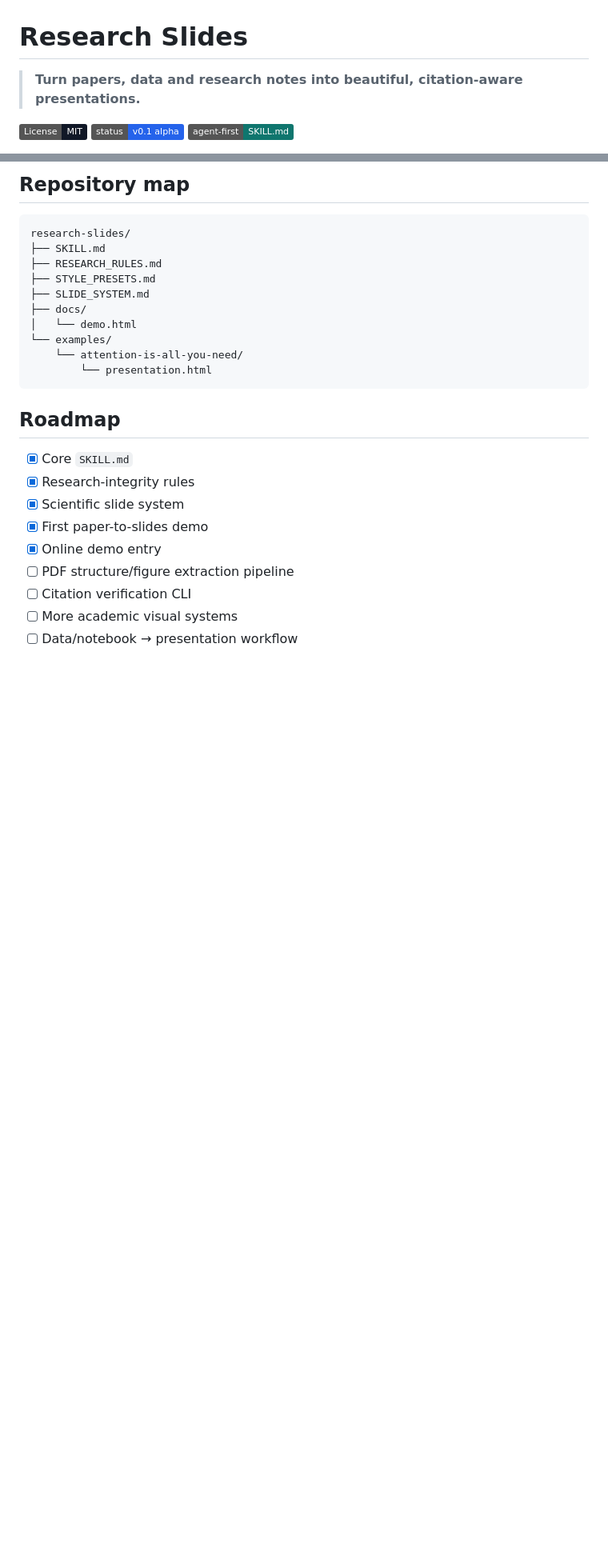
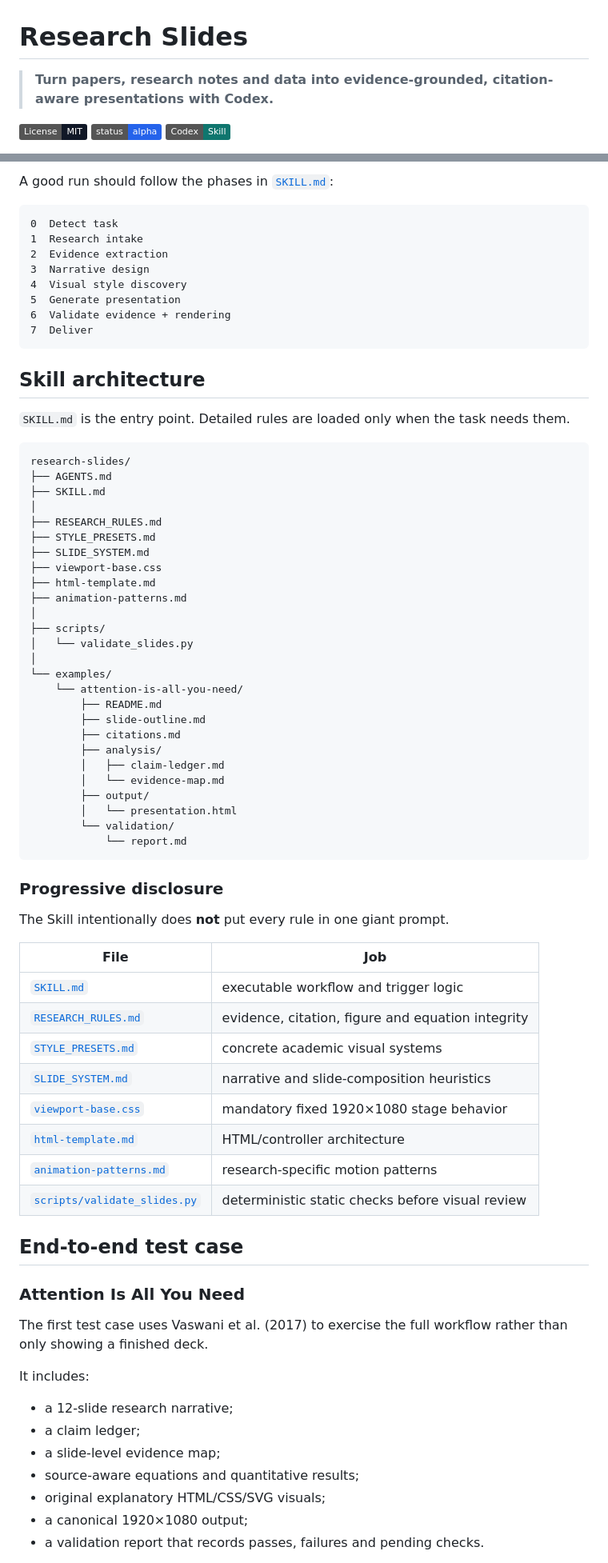
Before and after one commit to xiaohan-2005/research-slides, a Markdown page: README.md, 2 parts joined by grey strips. Shown at 80% size. Rendered like a GitHub page; badges without logos; blank space fills up the shorter version.

````diff
--- a/README.md
+++ b/README.md
@@ -1,8 +1,8 @@
 # Research Slides
 
-> **Turn papers, data and research notes into beautiful, citation-aware presentations.**
+> **Turn papers, research notes and data into evidence-grounded, citation-aware presentations with Codex.**
 
 [![License: MIT](https://img.shields.io/badge/License-MIT-111827.svg)](LICENSE)
-![Status](https://img.shields.io/badge/status-v0.1%20alpha-2563EB.svg)
-![Agent-first](https://img.shields.io/badge/agent--first-SKILL.md-0F766E.svg)
+![Status](https://img.shields.io/badge/status-alpha-2563EB.svg)
+![Codex](https://img.shields.io/badge/Codex-Skill-0F766E.svg)
 
@@ -68,28 +86,79 @@ Keep every quantitative claim traceable to the source.
 ```
 
-## Repository map
+A good run should follow the phases in [`SKILL.md`](SKILL.md):
+
+```text
+0  Detect task
+1  Research intake
+2  Evidence extraction
+3  Narrative design
+4  Visual style discovery
+5  Generate presentation
+6  Validate evidence + rendering
+7  Deliver
+```
+
+## Skill architecture
+
+`SKILL.md` is the entry point. Detailed rules are loaded only when the task needs them.
 
 ```text
 research-slides/
+├── AGENTS.md
 ├── SKILL.md
+│
 ├── RESEARCH_RULES.md
 ├── STYLE_PRESETS.md
 ├── SLIDE_SYSTEM.md
-├── docs/
-│   └── demo.html
+├── viewport-base.css
+├── html-template.md
+├── animation-patterns.md
+│
+├── scripts/
+│   └── validate_slides.py
+│
 └── examples/
     └── attention-is-all-you-need/
-        └── presentation.html
+        ├── README.md
+        ├── slide-outline.md
+        ├── citations.md
+        ├── analysis/
+        │   ├── claim-ledger.md
+        │   └── evidence-map.md
+        ├── output/
+        │   └── presentation.html
+        └── validation/
+            └── report.md
 ```
 
-## Roadmap
+### Progressive disclosure
 
-- [x] Core `SKILL.md`
-- [x] Research-integrity rules
-- [x] Scientific slide system
-- [x] First paper-to-slides demo
-- [x] Online demo entry
-- [ ] PDF structure/figure extraction pipeline
-- [ ] Citation verification CLI
-- [ ] More academic visual systems
-- [ ] Data/notebook → presentation workflow
+The Skill intentionally does **not** put every rule in one giant prompt.
+
+| File | Job |
+| --- | --- |
+| [`SKILL.md`](SKILL.md) | executable workflow and trigger logic |
+| [`RESEARCH_RULES.md`](RESEARCH_RULES.md) | evidence, citation, figure and equation integrity |
+| [`STYLE_PRESETS.md`](STYLE_PRESETS.md) | concrete academic visual systems |
+| [`SLIDE_SYSTEM.md`](SLIDE_SYSTEM.md) | narrative and slide-composition heuristics |
+| [`viewport-base.css`](viewport-base.css) | mandatory fixed 1920×1080 stage behavior |
+| [`html-template.md`](html-template.md) | HTML/controller architecture |
+| [`animation-patterns.md`](animation-patterns.md) | research-specific motion patterns |
+| [`scripts/validate_slides.py`](scripts/validate_slides.py) | deterministic static checks before visual review |
+
+## End-to-end test case
+
+### Attention Is All You Need
+
+The first test case uses Vaswani et al. (2017) to exercise the full workflow rather than only showing a finished deck.
+
+It includes:
+
+- a 12-slide research narrative;
+- a claim ledger;
+- a slide-level evidence map;
+- source-aware equations and quantitative results;
+- original explanatory HTML/CSS/SVG visuals;
+- a canonical 1920×1080 output;
+- a validation report that records passes, failures and pending checks.
+
````
Also changed, not shown: other parts of README.md (+134 -37 lines).
